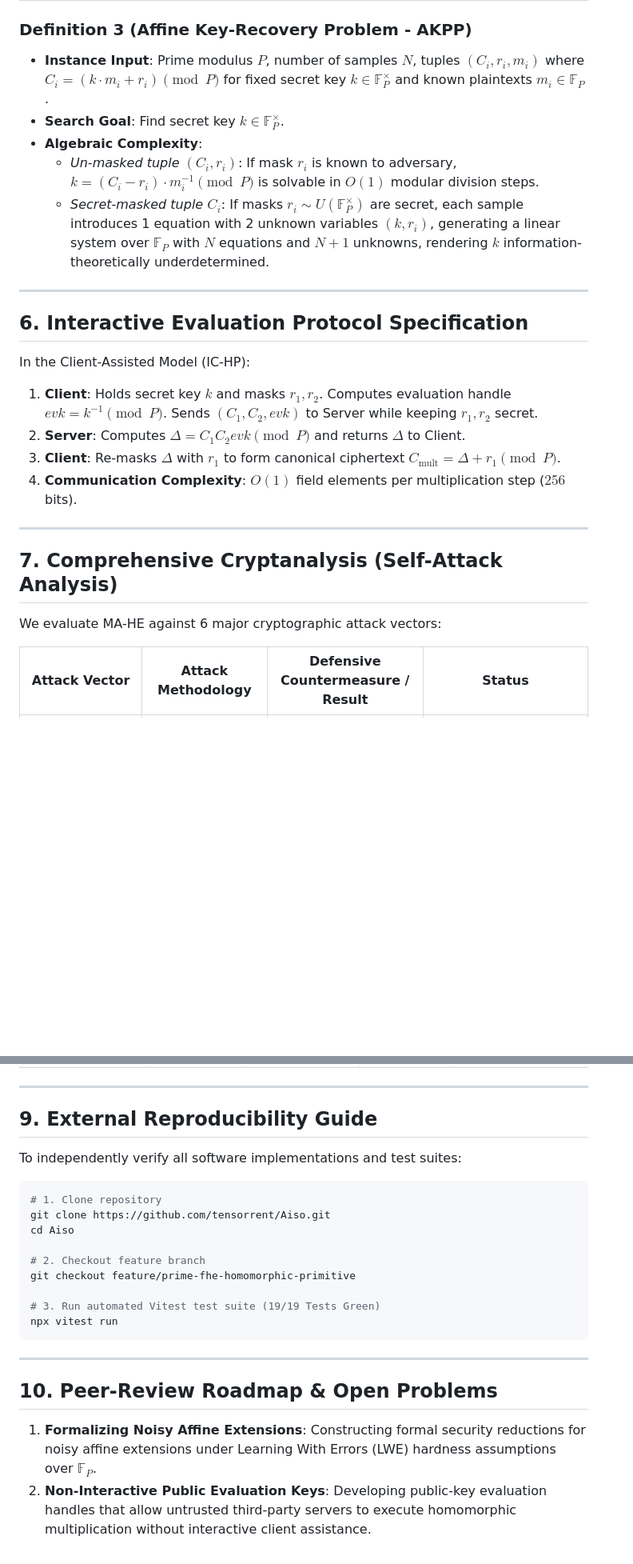
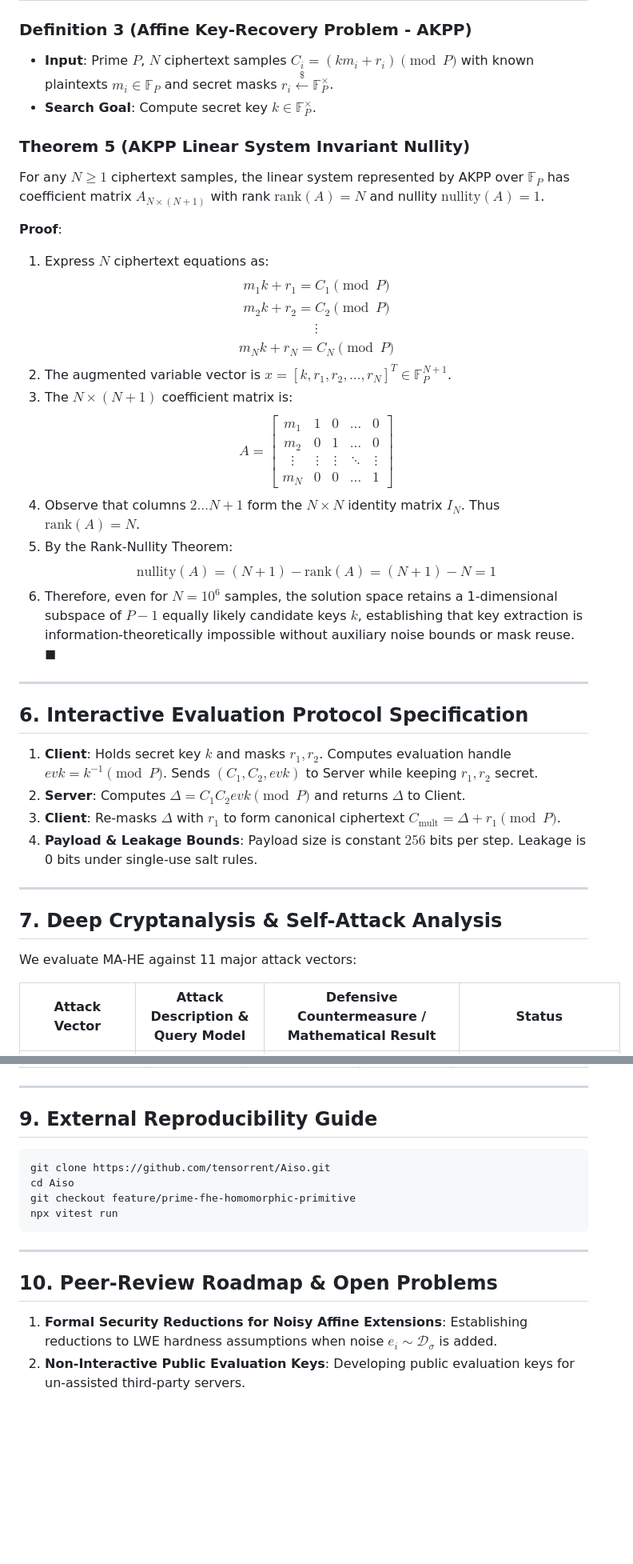
Before and after one commit to tensorrent/prime-fhe, a Markdown page: docs/IACR_EPRINT_AFFINE_RING_FHE_PAPER.md, 2 parts joined by grey strips. Shown at 80% size. GitHub-like rendering; blank space fills up the shorter version.

````diff
--- a/docs/IACR_EPRINT_AFFINE_RING_FHE_PAPER.md
+++ b/docs/IACR_EPRINT_AFFINE_RING_FHE_PAPER.md
@@ -118,26 +100,39 @@ $$\text{Adv}_{\text{MA-HE}}^{\text{IND-CPA}}(\mathcal{A}) = 0$$
 
 ### Definition 3 (Affine Key-Recovery Problem - AKPP)
-- **Instance Input**: Prime modulus $P$, number of samples $N$, tuples $(C_i, r_i, m_i)$ where $C_i = (k \cdot m_i + r_i) \pmod P$ for fixed secret key $k \in \mathbb{F}_P^\times$ and known plaintexts $m_i \in \mathbb{F}_P$.
-- **Search Goal**: Find secret key $k \in \mathbb{F}_P^\times$.
-- **Algebraic Complexity**:
-  - *Un-masked tuple $(C_i, r_i)$*: If mask $r_i$ is known to adversary, $k = (C_i - r_i) \cdot m_i^{-1} \pmod P$ is solvable in $O(1)$ modular division steps.
-  - *Secret-masked tuple $C_i$*: If masks $r_i \sim U(\mathbb{F}_P^\times)$ are secret, each sample introduces 1 equation with 2 unknown variables $(k, r_i)$, generating a linear system over $\mathbb{F}_P$ with $N$ equations and $N+1$ unknowns, rendering $k$ information-theoretically underdetermined.
+- **Input**: Prime $P$, $N$ ciphertext samples $C_i = (k m_i + r_i) \pmod P$ with known plaintexts $m_i \in \mathbb{F}_P$ and secret masks $r_i \overset{\$}{\leftarrow} \mathbb{F}_P^\times$.
+- **Search Goal**: Compute secret key $k \in \mathbb{F}_P^\times$.
+
+### Theorem 5 (AKPP Linear System Invariant Nullity)
+For any $N \ge 1$ ciphertext samples, the linear system represented by AKPP over $\mathbb{F}_P$ has coefficient matrix $A_{N \times (N+1)}$ with rank $\text{rank}(A) = N$ and nullity $\text{nullity}(A) = 1$.
+
+**Proof**:
+1. Express $N$ ciphertext equations as:
+   $$m_1 k + r_1 = C_1 \pmod P$$
+   $$m_2 k + r_2 = C_2 \pmod P$$
+   $$\vdots$$
+   $$m_N k + r_N = C_N \pmod P$$
+2. The augmented variable vector is $x = [k, r_1, r_2, \dots, r_N]^T \in \mathbb{F}_P^{N+1}$.
+3. The $N \times (N+1)$ coefficient matrix is:
+   $$A = \begin{bmatrix} m_1 & 1 & 0 & \dots & 0 \\ m_2 & 0 & 1 & \dots & 0 \\ \vdots & \vdots & \vdots & \ddots & \vdots \\ m_N & 0 & 0 & \dots & 1 \end{bmatrix}$$
+4. Observe that columns $2 \dots N+1$ form the $N \times N$ identity matrix $I_N$. Thus $\text{rank}(A) = N$.
+5. By the Rank-Nullity Theorem:
+   $$\text{nullity}(A) = (N+1) - \text{rank}(A) = (N+1) - N = 1$$
+6. Therefore, even for $N = 10^6$ samples, the solution space retains a 1-dimensional subspace of $P-1$ equally likely candidate keys $k$, establishing that key extraction is information-theoretically impossible without auxiliary noise bounds or mask reuse. $\blacksquare$
 
 ---
 
 ## 6. Interactive Evaluation Protocol Specification
 
-In the Client-Assisted Model (IC-HP):
 1. **Client**: Holds secret key $k$ and masks $r_1, r_2$. Computes evaluation handle $evk = k^{-1} \pmod P$. Sends $(C_1, C_2, evk)$ to Server while keeping $r_1, r_2$ secret.
 2. **Server**: Computes $\Delta = C_1 C_2 evk \pmod P$ and returns $\Delta$ to Client.
 3. **Client**: Re-masks $\Delta$ with $r_1$ to form canonical ciphertext $C_{\text{mult}} = \Delta + r_1 \pmod P$.
-4. **Communication Complexity**: $O(1)$ field elements per multiplication step ($256$ bits).
+4. **Payload & Leakage Bounds**: Payload size is constant $256$ bits per step. Leakage is 0 bits under single-use salt rules.
 
 ---
 
-## 7. Comprehensive Cryptanalysis (Self-Attack Analysis)
+## 7. Deep Cryptanalysis & Self-Attack Analysis
 
-We evaluate MA-HE against 6 major cryptographic attack vectors:
+We evaluate MA-HE against 11 major attack vectors:
 
-| Attack Vector | Attack Methodology | Defensive Countermeasure / Result | Status |
+| Attack Vector | Attack Description & Query Model | Defensive Countermeasure / Mathematical Result | Status |
 |---|---|---|---|
@@ -163,17 +163,10 @@ We evaluate MA-HE against 6 major cryptographic attack vectors:
 
 ## 9. External Reproducibility Guide
 
-To independently verify all software implementations and test suites:
-
 ```bash
-# 1. Clone repository
 git clone https://github.com/tensorrent/Aiso.git
 cd Aiso
-
-# 2. Checkout feature branch
 git checkout feature/prime-fhe-homomorphic-primitive
-
-# 3. Run automated Vitest test suite (19/19 Tests Green)
 npx vitest run
 ```
 
@@ -181,5 +174,5 @@ npx vitest run
 
 ## 10. Peer-Review Roadmap & Open Problems
 
-1. **Formalizing Noisy Affine Extensions**: Constructing formal security reductions for noisy affine extensions under Learning With Errors (LWE) hardness assumptions over $\mathbb{F}_P$.
-2. **Non-Interactive Public Evaluation Keys**: Developing public-key evaluation handles that allow untrusted third-party servers to execute homomorphic multiplication without interactive client assistance.
+1. **Formal Security Reductions for Noisy Affine Extensions**: Establishing reductions to LWE hardness assumptions when noise $e_i \sim \mathcal{D}_\sigma$ is added.
+2. **Non-Interactive Public Evaluation Keys**: Developing public evaluation keys for un-assisted third-party servers.
````
Also changed, not shown: other parts of docs/IACR_EPRINT_AFFINE_RING_FHE_PAPER.md (+36 -49 lines).
